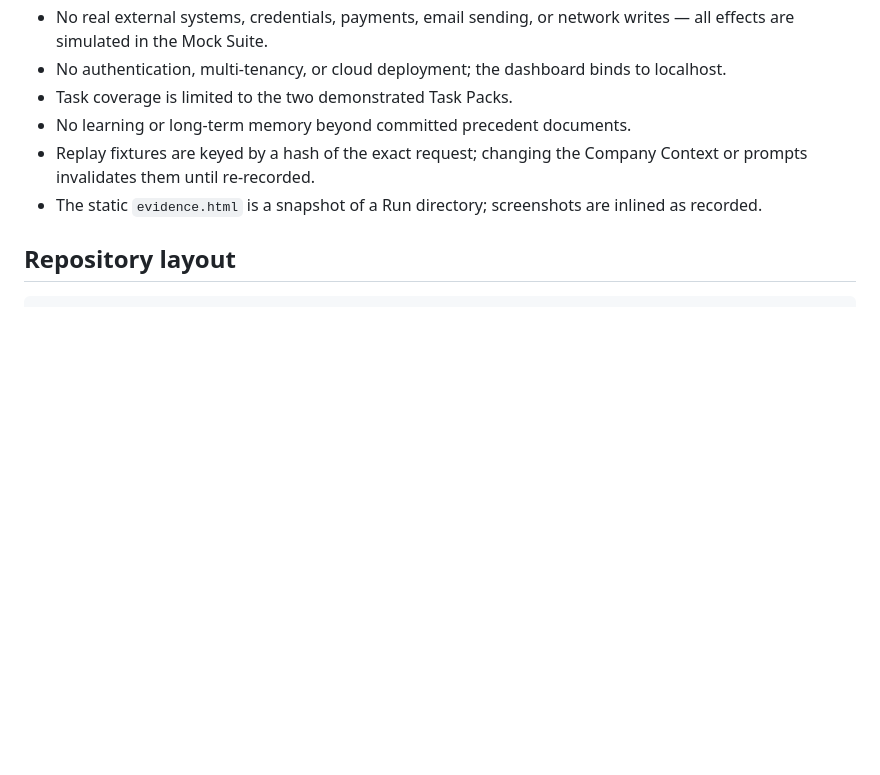
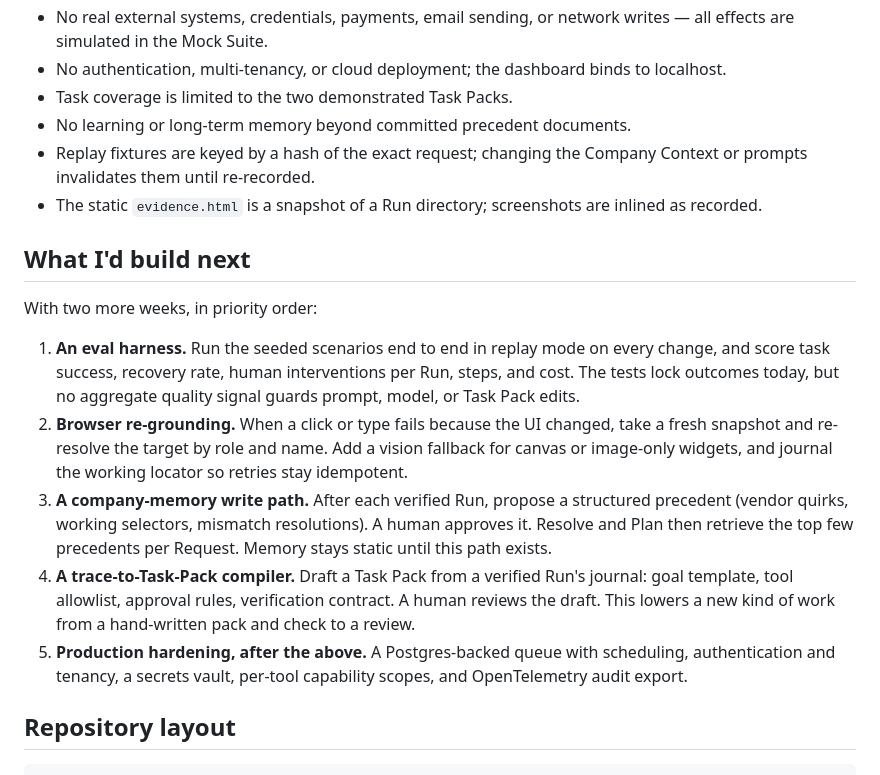
Before and after one commit to rajprakash00/verirun, a Markdown page: README.md, the part around the change. Rendered like a GitHub page; blank space fills up the shorter version.

Commit message:
docs: future steps updated in README

````diff
--- a/README.md
+++ b/README.md
@@ -239,6 +239,30 @@ the Company Context change.
 - The static `evidence.html` is a snapshot of a Run directory; screenshots are
   inlined as recorded.
 
+## What I'd build next
+
+With two more weeks, in priority order:
+
+1. **An eval harness.** Run the seeded scenarios end to end in replay mode on
+   every change, and score task success, recovery rate, human interventions per
+   Run, steps, and cost. The tests lock outcomes today, but no aggregate quality
+   signal guards prompt, model, or Task Pack edits.
+2. **Browser re-grounding.** When a click or type fails because the UI changed,
+   take a fresh snapshot and re-resolve the target by role and name. Add a
+   vision fallback for canvas or image-only widgets, and journal the working
+   locator so retries stay idempotent.
+3. **A company-memory write path.** After each verified Run, propose a
+   structured precedent (vendor quirks, working selectors, mismatch
+   resolutions). A human approves it. Resolve and Plan then retrieve the top few
+   precedents per Request. Memory stays static until this path exists.
+4. **A trace-to-Task-Pack compiler.** Draft a Task Pack from a verified Run's
+   journal: goal template, tool allowlist, approval rules, verification
+   contract. A human reviews the draft. This lowers a new kind of work from a
+   hand-written pack and check to a review.
+5. **Production hardening, after the above.** A Postgres-backed queue with
+   scheduling, authentication and tenancy, a secrets vault, per-tool capability
+   scopes, and OpenTelemetry audit export.
+
 ## Repository layout
 
 ```
````
